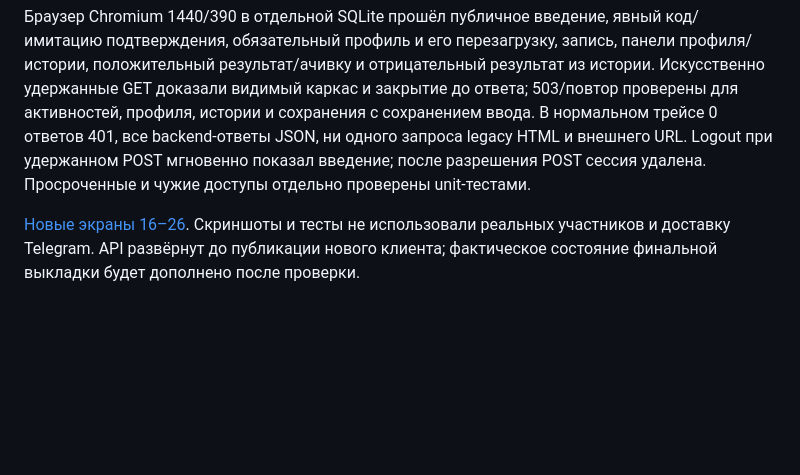
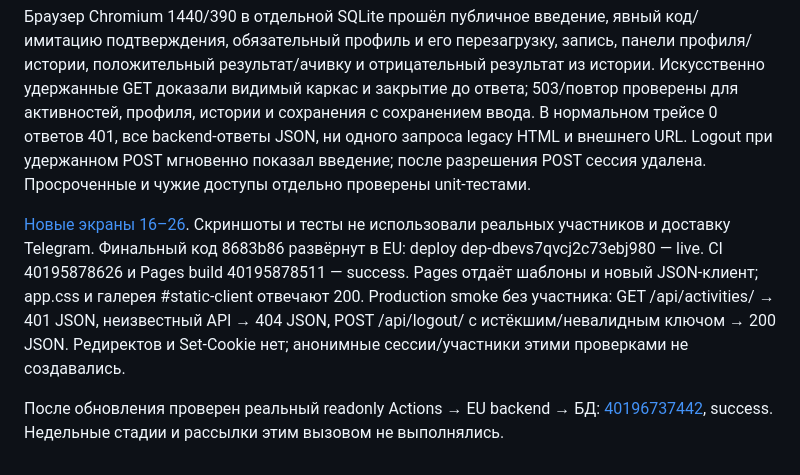
Before and after one commit to pobazar/MyTeam, a Markdown page: docs/technical/acceptance.md, the part around the change. Rendered like a GitHub page; blank space fills up the shorter version.

Commit message:
Record verified static client, JSON responses and live deployment

```diff
--- a/docs/technical/acceptance.md
+++ b/docs/technical/acceptance.md
@@ -62,4 +62,6 @@ Workflow расписания включён, GitHub Secrets не требуют
 
 Браузер Chromium 1440/390 в отдельной SQLite прошёл публичное введение, явный код/имитацию подтверждения, обязательный профиль и его перезагрузку, запись, панели профиля/истории, положительный результат/ачивку и отрицательный результат из истории. Искусственно удержанные GET доказали видимый каркас и закрытие до ответа; 503/повтор проверены для активностей, профиля, истории и сохранения с сохранением ввода. В нормальном трейсе 0 ответов 401, все backend-ответы JSON, ни одного запроса legacy HTML и внешнего URL. Logout при удержанном POST мгновенно показал введение; после разрешения POST сессия удалена. Просроченные и чужие доступы отдельно проверены unit-тестами.
 
-[Новые экраны 16–26](../qa/2026-10-25/index.html#static-client). Скриншоты и тесты не использовали реальных участников и доставку Telegram. API развёрнут до публикации нового клиента; фактическое состояние финальной выкладки будет дополнено после проверки.
+[Новые экраны 16–26](../qa/2026-10-25/index.html#static-client). Скриншоты и тесты не использовали реальных участников и доставку Telegram. Финальный код 8683b86 развёрнут в EU: deploy dep-dbevs7qvcj2c73ebj980 — live. CI 40195878626 и Pages build 40195878511 — success. Pages отдаёт шаблоны и новый JSON-клиент; app.css и галерея #static-client отвечают 200. Production smoke без участника: GET /api/activities/ → 401 JSON, неизвестный API → 404 JSON, POST /api/logout/ с истёкшим/невалидным ключом → 200 JSON. Редиректов и Set-Cookie нет; анонимные сессии/участники этими проверками не создавались.
+
+После обновления проверен реальный readonly Actions → EU backend → БД: [40196737442](https://github.com/pobazar/MyTeam/actions/runs/40196737442), success. Недельные стадии и рассылки этим вызовом не выполнялись.
```
